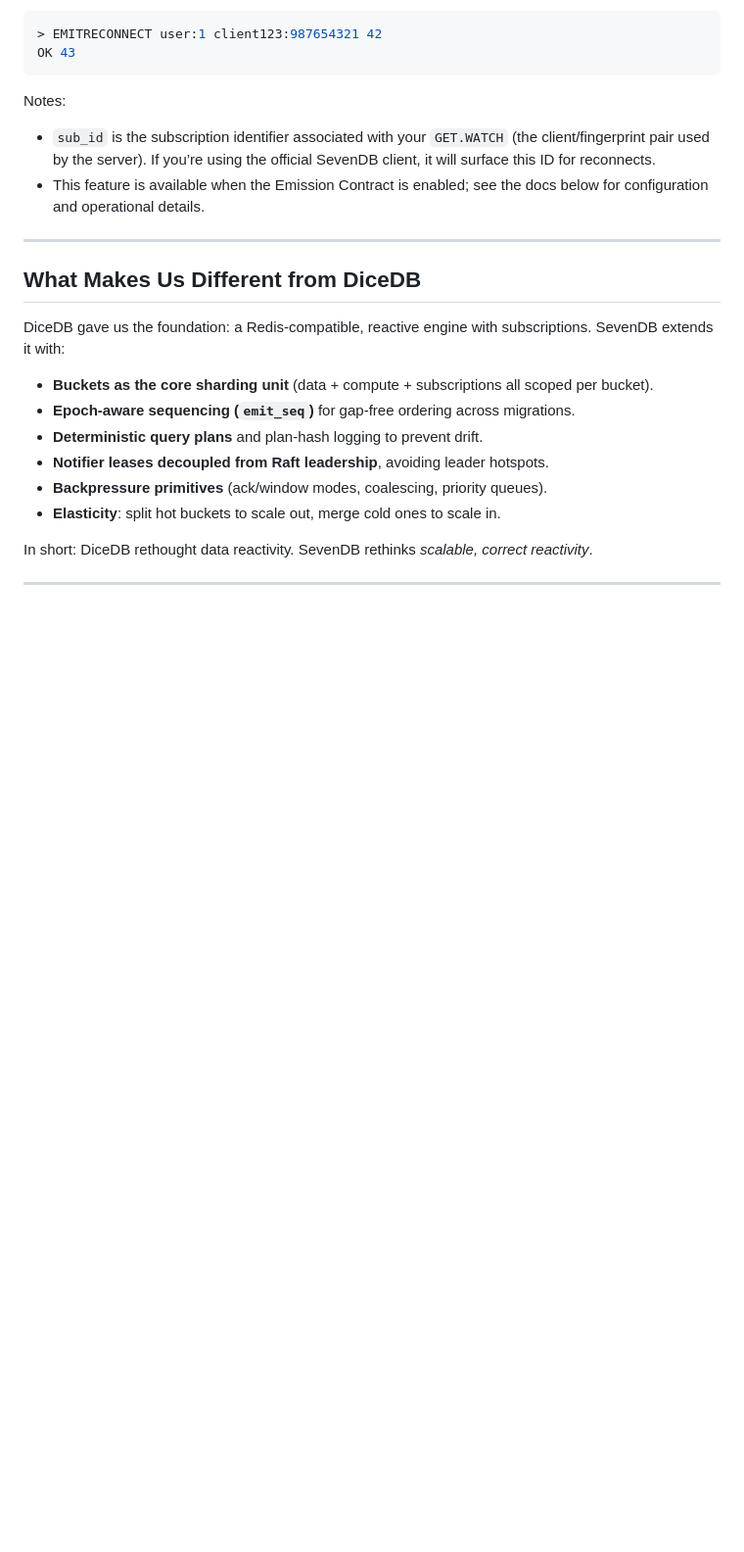
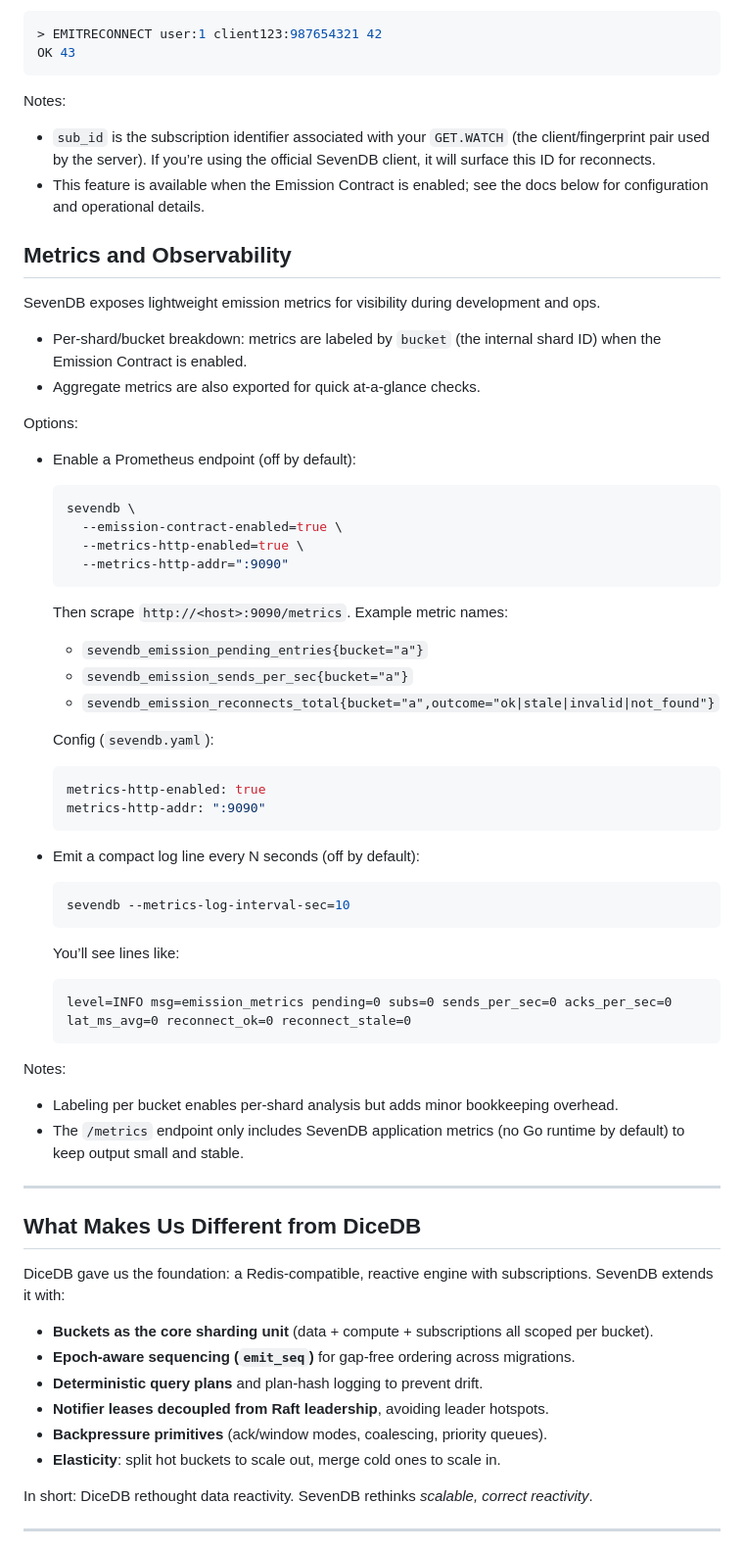
Before and after one commit to sevenDatabase/SevenDB, a Markdown page: README.md, the part around the change. Shown: that part at 98% size. GitHub-like rendering; blank space fills up the shorter version.

Commit message:
Emission Contract: Readme Update
Signed-off-by: shankeleven <shashanksati11@gmail.com>

````diff
--- a/README.md
+++ b/README.md
@@ -172,6 +172,52 @@ Notes:
 - `sub_id` is the subscription identifier associated with your `GET.WATCH` (the client/fingerprint pair used by the server). If you’re using the official SevenDB client, it will surface this ID for reconnects.
 - This feature is available when the Emission Contract is enabled; see the docs below for configuration and operational details.
 
+## Metrics and Observability
+
+SevenDB exposes lightweight emission metrics for visibility during development and ops.
+
+- Per-shard/bucket breakdown: metrics are labeled by `bucket` (the internal shard ID) when the Emission Contract is enabled.
+- Aggregate metrics are also exported for quick at-a-glance checks.
+
+Options:
+
+- Enable a Prometheus endpoint (off by default):
+
+  ```bash
+  sevendb \
+    --emission-contract-enabled=true \
+    --metrics-http-enabled=true \
+    --metrics-http-addr=":9090"
+  ```
+
+  Then scrape `http://<host>:9090/metrics`. Example metric names:
+  - `sevendb_emission_pending_entries{bucket="a"}`
+  - `sevendb_emission_sends_per_sec{bucket="a"}`
+  - `sevendb_emission_reconnects_total{bucket="a",outcome="ok|stale|invalid|not_found"}`
+
+  Config (`sevendb.yaml`):
+
+  ```yaml
+  metrics-http-enabled: true
+  metrics-http-addr: ":9090"
+  ```
+
+- Emit a compact log line every N seconds (off by default):
+
+  ```bash
+  sevendb --metrics-log-interval-sec=10
+  ```
+
+  You’ll see lines like:
+
+  ```
+  level=INFO msg=emission_metrics pending=0 subs=0 sends_per_sec=0 acks_per_sec=0 lat_ms_avg=0 reconnect_ok=0 reconnect_stale=0
+  ```
+
+Notes:
+- Labeling per bucket enables per-shard analysis but adds minor bookkeeping overhead.
+- The `/metrics` endpoint only includes SevenDB application metrics (no Go runtime by default) to keep output small and stable.
+
 ---
 
 ## What Makes Us Different from DiceDB
````
